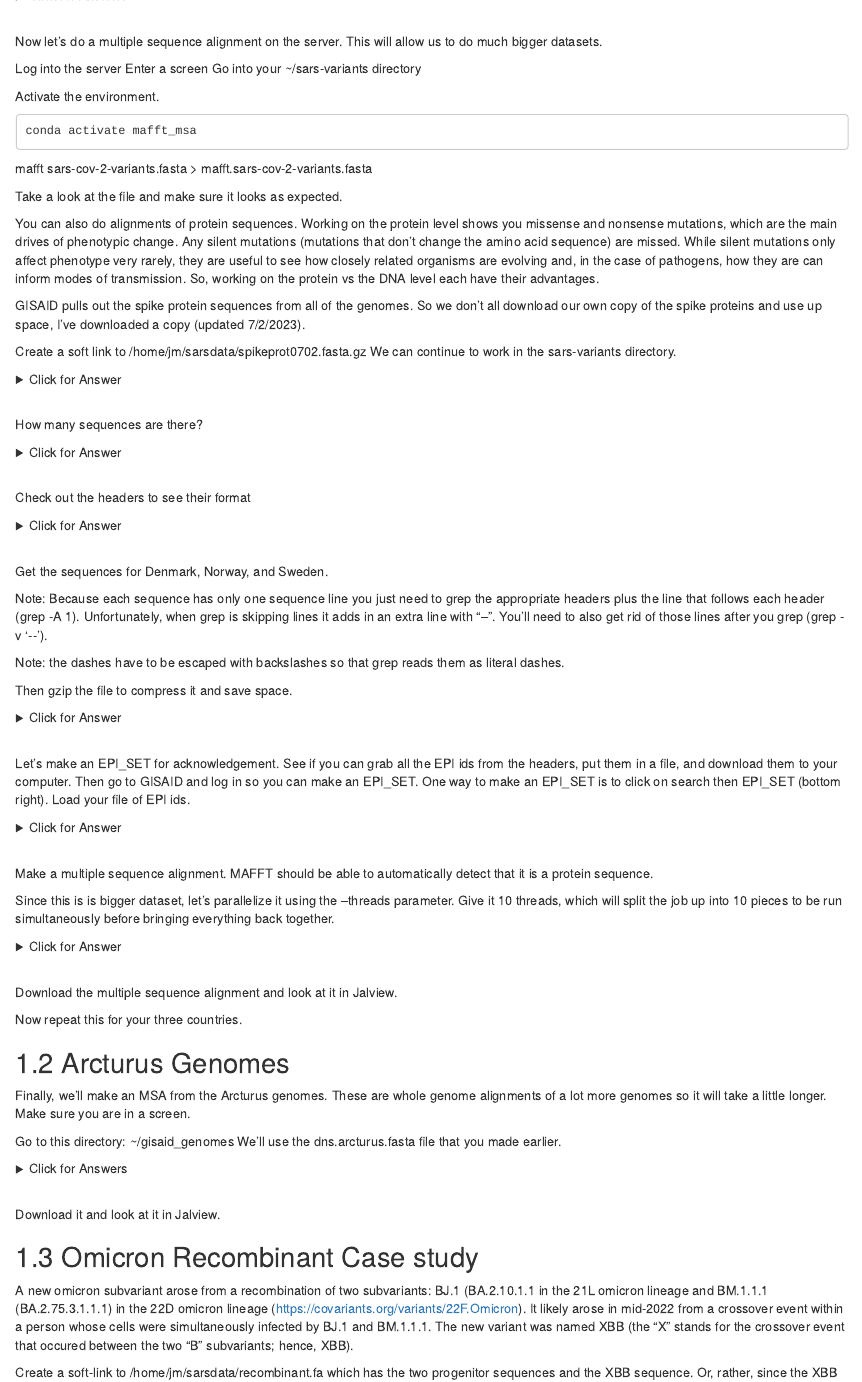
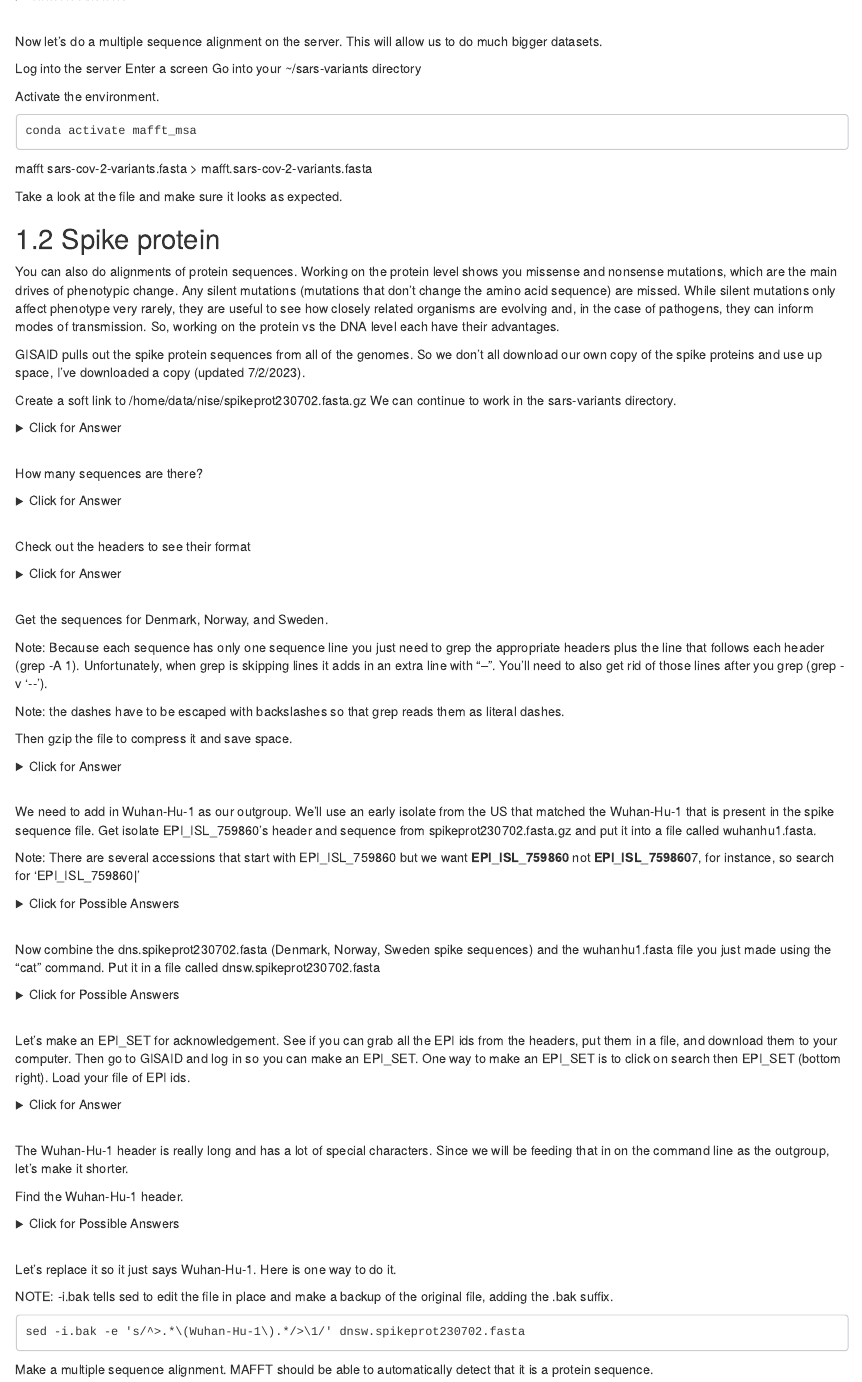
Before and after one commit to ncgr/NISE-bioinformatics, an R Markdown document (07-msa.Rmd): the page in a window 1100 px wide, from 3680 px down. Rendered offline with R 4.5, knitr and Pandoc, with nearby package versions; drawn as R Markdown's standard HTML page in place of the format the file asks for.

Commit message:
Moved code for adding in Wuhan-Hu-1 as an outgroup from the next chapter to this one.

````diff
--- a/07-msa.Rmd
+++ b/07-msa.Rmd
@@ -218,19 +218,19 @@ mafft sars-cov-2-variants.fasta  > mafft.sars-cov-2-variants.fasta
 
 Take a look at the file and make sure it looks as expected.
 
+## Spike protein
 
-
-You can also do alignments of protein sequences. Working on the protein level shows you missense and nonsense mutations, which are the main drives of phenotypic change. Any silent mutations (mutations that don't change the amino acid sequence) are missed. While silent mutations only affect phenotype very rarely, they are useful to see how closely related organisms are evolving and, in the case of pathogens, how they are can inform modes of transmission. So, working on the protein vs the DNA level each have their advantages.
+You can also do alignments of protein sequences. Working on the protein level shows you missense and nonsense mutations, which are the main drives of phenotypic change. Any silent mutations (mutations that don't change the amino acid sequence) are missed. While silent mutations only affect phenotype very rarely, they are useful to see how closely related organisms are evolving and, in the case of pathogens, they can inform modes of transmission. So, working on the protein vs the DNA level each have their advantages.
 
 GISAID pulls out the spike protein sequences from all of the genomes. So we don't all download our own copy of the spike proteins and use up space, I've downloaded a copy (updated 7/2/2023).
 
-Create a soft link to /home/jm/sarsdata/spikeprot0702.fasta.gz
+Create a soft link to /home/data/nise/spikeprot230702.fasta.gz
 We can continue to work in the sars-variants directory.
 
 <details>
   <summary>Click for Answer</summary>
   ```
-  ln -s /home/jm/sarsdata/spikeprot0702.fasta.gz .
+  ln -s /home/data/nise/spikeprot230702.fasta.gz .
   ```
 </details>
 \
@@ -241,7 +241,7 @@ How many sequences are there?
 <details>
   <summary>Click for Answer</summary>
   ```
-  zgrep -c '>' spikeprot0702.fasta.gz
+  zgrep -c '>' spikeprot230702.fasta.gz
   ```
 </details>
 \
@@ -251,7 +251,7 @@ Check out the headers to see their format
 <details>
   <summary>Click for Answer</summary>
   ```
-  zgrep '>' spikeprot0702.fasta.gz | head
+  zgrep '>' spikeprot230702.fasta.gz | head
   ```
 </details>
 \
@@ -267,27 +267,75 @@ Then gzip the file to compress it and save space.
 <details>
   <summary>Click for Answer</summary>
   ```
-  zgrep -A 1 -E "Denmark|Norway|Sweden" spikeprot0702.fasta.gz | grep -v '\-\-' > dns.spikeprot0702.fasta
-  gzip dns.spikeprot0702.fasta
+  zgrep -A 1 -E "Denmark|Norway|Sweden" spikeprot230702.fasta.gz | grep -v '\-\-' > dns.spikeprot230702.fasta
+  gzip dns.spikeprot230702.fasta
 
   OR
 
-    zgrep -A 1 -E "Denmark|Norway|Sweden" spikeprot0702.fasta.gz | grep -v '\-\-' |gzip > dns.spikeprot0702.fasta.gz
+    zgrep -A 1 -E "Denmark|Norway|Sweden" spikeprot230702.fasta.gz | grep -v '\-\-' |gzip > dns.spikeprot230702.fasta.gz
   ```
 </details>
 \
+
+
+We need to add in Wuhan-Hu-1 as our outgroup. We'll use an early isolate from the US that matched the Wuhan-Hu-1 that is present in the spike sequence file. Get isolate EPI_ISL_759860's header and sequence from spikeprot230702.fasta.gz and put it into a file called wuhanhu1.fasta.
+
+Note: There are several accessions that start with EPI_ISL_759860 but we want **EPI_ISL_759860** not **EPI_ISL_759860**7, for instance, so search for 'EPI_ISL_759860|'
+
+<details>
+  <summary>Click for Possible Answers</summary>
+  ```
+zgrep -A1 'EPI_ISL_759860|' spikeprot230702.fasta.gz > wuhanhu1.fasta
+  ```
+</details>
+\
+
+Now combine the dns.spikeprot230702.fasta (Denmark, Norway, Sweden spike sequences) and the wuhanhu1.fasta file you just made using the "cat" command. Put it in a file called dnsw.spikeprot230702.fasta
+
+<details>
+  <summary>Click for Possible Answers</summary>
+  ```
+  cat wuhanhu1.fasta dns.spikeprot230702.fasta > dnsw.spikeprot230702.fasta
+  ```
+</details>
+\
+
+
 
 Let's make an EPI_SET for acknowledgement. See if you can grab all the EPI ids from the headers, put them in a file, and download them to your computer. Then go to GISAID and log in so you can make an EPI_SET. One way to make an EPI_SET is to click on search then EPI_SET (bottom right). Load your file of EPI ids.
 
 <details>
   <summary>Click for Answer</summary>
   ```
-  zgrep '>' spikeprot0702.fasta.gz | cut -f 4 -d '|' > dns.epi.txt
+  zgrep '>' spikeprot230702.fasta.gz | cut -f 4 -d '|' > dns.epi.txt
 
   Go to GISAID to get your EPI_SET as described above.
   ```
 </details>
 \
+
+
+
+The Wuhan-Hu-1 header is really long and has a lot of special characters. Since we will be feeding that in on the command line as the outgroup, let's make it shorter.
+
+Find the Wuhan-Hu-1 header.
+
+<details>
+  <summary>Click for Possible Answers</summary>
+  ```
+  grep '>' Wuhan dnsw.spikeprot230702.fasta
+  ```
+</details>
+\
+
+
+Let's replace it so it just says Wuhan-Hu-1. Here is one way to do it.
+
+NOTE: -i.bak tells sed to edit the file in place and make a backup of the original file, adding the .bak suffix.
+
+```
+sed -i.bak -e 's/^>.*\(Wuhan-Hu-1\).*/>\1/' dnsw.spikeprot230702.fasta
+```
 
 
 Make a multiple sequence alignment. MAFFT should be able to automatically detect that it is a protein sequence.
@@ -297,7 +345,7 @@ Since this is is bigger dataset, let's parallelize it using the --threads parame
 <details>
   <summary>Click for Answer</summary>
   ```
-  mafft --thread 10 dns.spikeprot0702.fasta  > mafft.dns.spikeprot0702.fasta
+  mafft --thread 10 dns.spikeprot230702.fasta  > mafft.dns.spikeprot230702.fasta
   ```
 </details>
 \
````
Also changed, not shown: 07-msa.Rmd (2 more changed lines).
